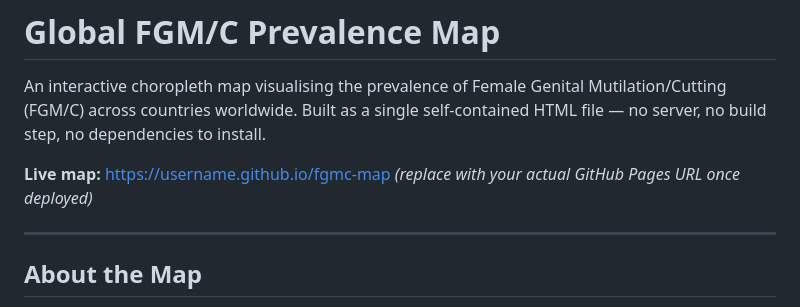
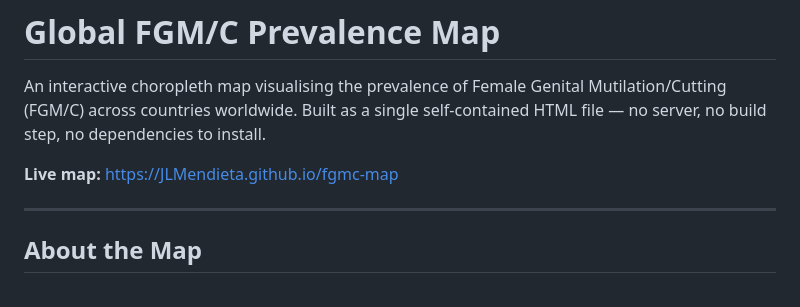
Before and after one commit to JLMendieta/fgmc-map, a Markdown page: README.md, the part around the change. Rendered like a GitHub page.

Commit message:
Change live map URL to actual GitHub Pages link
Updated the live map URL in the README file.

```diff
--- a/README.md
+++ b/README.md
@@ -2,8 +2,7 @@
 
 An interactive choropleth map visualising the prevalence of Female Genital Mutilation/Cutting (FGM/C) across countries worldwide. Built as a single self-contained HTML file — no server, no build step, no dependencies to install.
 
-**Live map:** [https://username.github.io/fgmc-map](https://username.github.io/fgmc-map)
-*(replace with your actual GitHub Pages URL once deployed)*
+**Live map:** [https://JLMendieta.github.io/fgmc-map](https://JLMendieta.github.io/fgmc-map)
 
 ---
 
```
